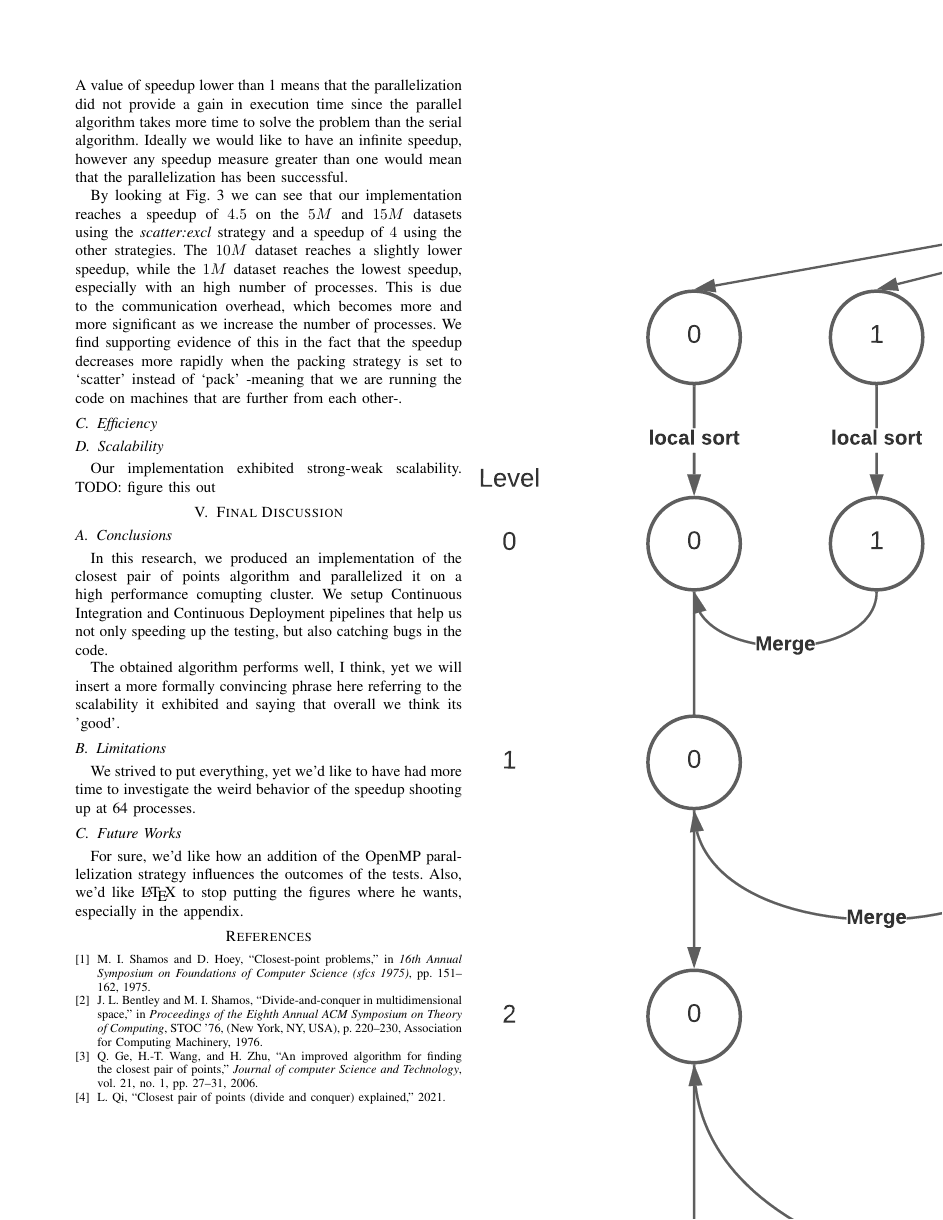
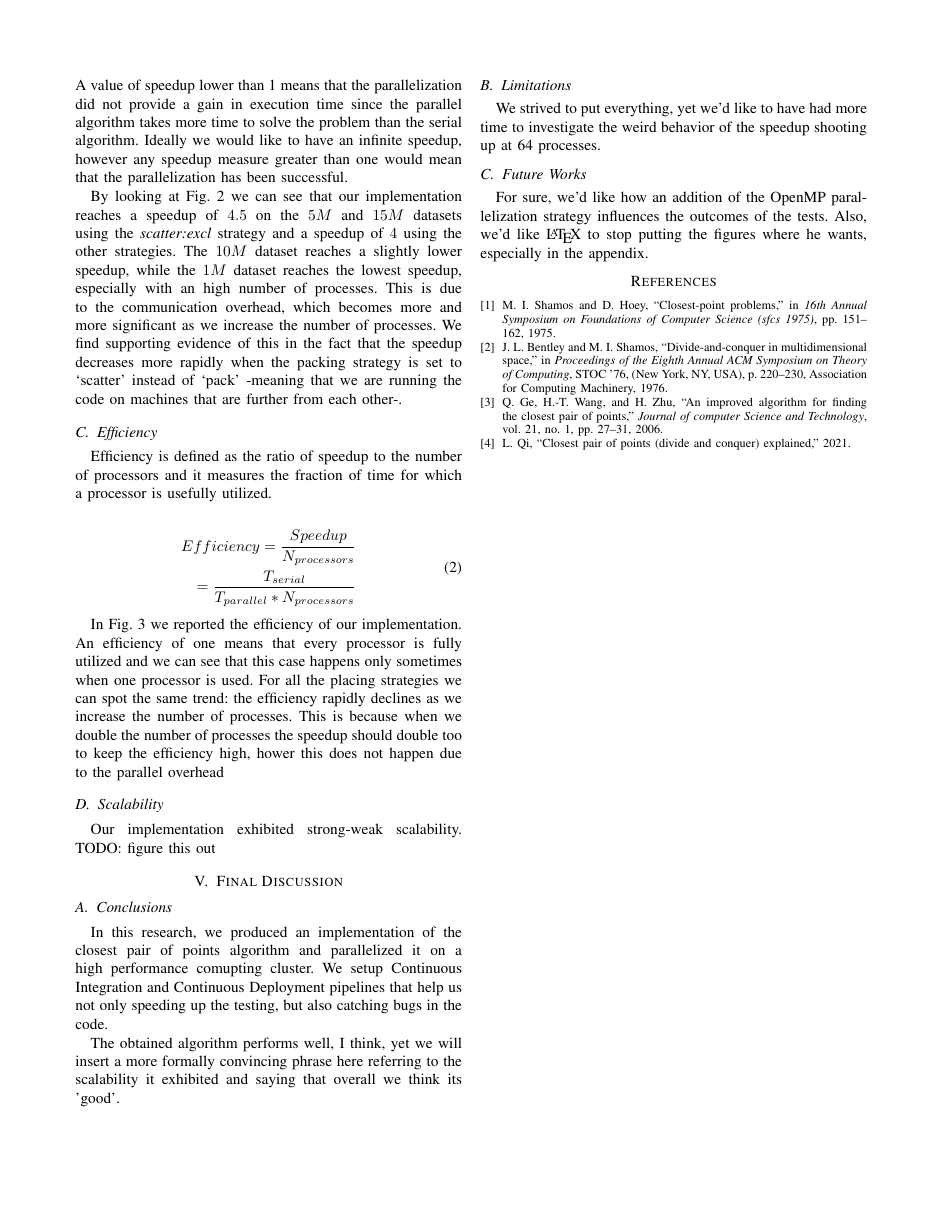
Before and after one commit to civts/hpc-22-report, a LaTeX paper (src/main.tex, which reads src/sections/04_benchmarking.tex): page 3 of 8 before the commit and page 3 of 9 after it. Compiled offline with pdfLaTeX.

Commit message:
Write about efficiency

```diff
--- a/src/sections/04_benchmarking.tex
+++ b/src/sections/04_benchmarking.tex
@@ -59,6 +59,24 @@ The $10M$ dataset reaches a slightly lower speedup, while the $1M$ dataset reach
 with an high number of processes. This is due to the communication overhead, which becomes more and more significant as we increase the number of processes. We find supporting evidence of this in the fact that the speedup decreases more rapidly when the packing strategy is set to `scatter' instead of `pack' -meaning that we are running the code on machines that are further from each other-.
 
 \subsection{Efficiency}
+Efficiency is defined as the ratio of speedup to the
+number of processors and it measures the fraction of
+time for which a processor is usefully utilized.
+
+\begin{equation}
+    \begin{split}
+        Efficiency = \frac{Speedup}{N_{processors}} \\
+        = \frac{T_{serial}}{T_{parallel} * N_{processors}}
+    \end{split}
+\end{equation}
+
+In Fig. \ref{fig:efficiency} we reported the efficiency of our implementation.
+An efficiency of one means that every processor is fully utilized and we can see that
+this case happens only sometimes when one processor is used.
+For all the placing strategies we can spot the same trend: the efficiency rapidly declines as we
+increase the number of processes. This is because when we double the number of processes the speedup should
+double too to keep the efficiency high, hower this does not happen due to the parallel overhead
+
 
 \subsection{Scalability}
 Our implementation exhibited {strong-weak} scalability. TODO: figure this out
```
Also changed, not shown: src/sections/A_benchmark_diagrams.tex (+10 -9 lines), results/imgs/Efficiency_pack.svg, results/imgs/Efficiency_pack:excl.svg, results/imgs/Efficiency_scatter.svg, results/imgs/Efficiency_scatter:excl.svg, results/imgs/Speedup_pack.svg, results/imgs/Speedup_pack:excl.svg, results/imgs/Speedup_scatter.svg, results/imgs/Speedup_scatter:excl.svg, results/imgs/Total_time_pack.svg, results/imgs/Total_time_pack:excl.svg, results/imgs/Total_time_scatter.svg, results/imgs/Total_time_scatter:excl.svg, 1 other file. Lines whose indentation alone changed are shown as unchanged.
